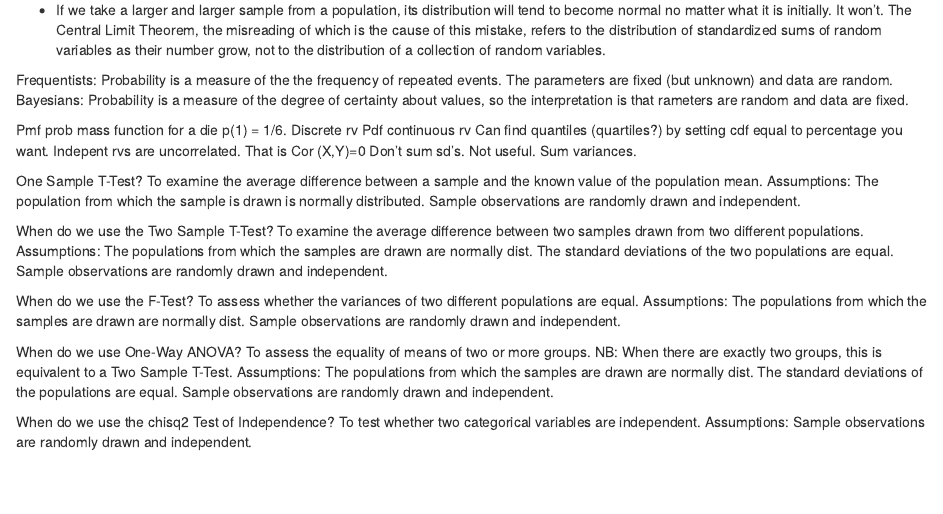
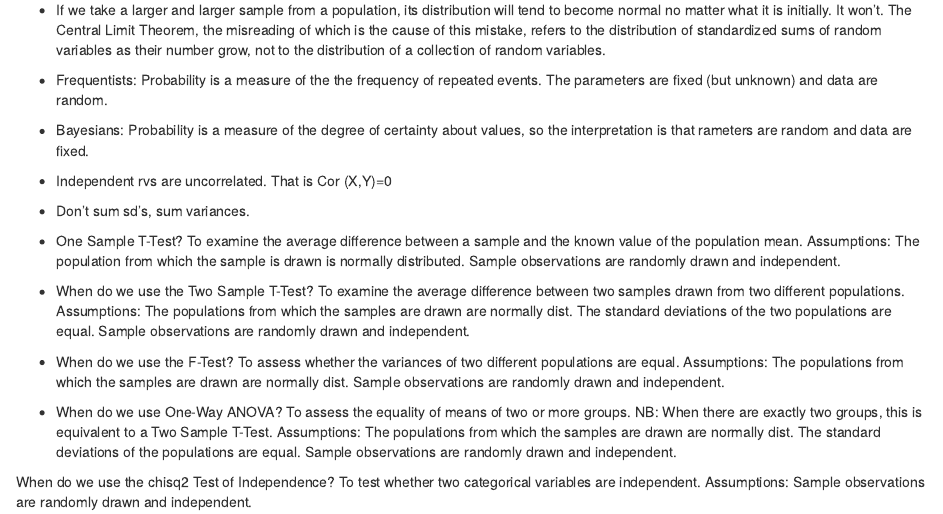
Before and after one commit to AnthonyGachuru/ds-notebook, an R Markdown document (other/stats.Rmd): the page in a window 1100 px wide, from 660 px down. Rendered offline with R 4.5, knitr and Pandoc, with nearby package versions.

Commit message:
Update stats.Rmd

```diff
--- a/other/stats.Rmd
+++ b/other/stats.Rmd
@@ -41,21 +41,20 @@ different populations. Assumes the populations from which the samples are drawn
 
 * If we take a larger and larger sample from a population, its distribution will tend to become normal no matter what it is initially. It won't. The Central Limit Theorem, the misreading of which is the cause of this mistake, refers to the distribution of standardized sums of random variables as their number grow, not to the distribution of a collection of random variables.
 
-Frequentists: Probability is a measure of the the frequency of repeated events. The parameters are fixed (but unknown) and data are random.
-Bayesians: Probability is a measure of the degree of certainty about values, so the interpretation is that rameters are random and data are fixed.
+* Frequentists: Probability is a measure of the the frequency of repeated events. The parameters are fixed (but unknown) and data are random.
 
-Pmf prob mass function for a die p(1) = 1/6. Discrete rv
-Pdf continuous rv
-Can find quantiles (quartiles?) by setting cdf equal to percentage you want.
-Indepent rvs are uncorrelated. That is Cor (X,Y)=0
-Don’t sum sd’s. Not useful. Sum variances.
+* Bayesians: Probability is a measure of the degree of certainty about values, so the interpretation is that rameters are random and data are fixed.
 
-One Sample T-Test? To examine the average difference between a sample and the known value of the population mean. Assumptions: The population from which the sample is drawn is normally distributed. Sample observations are randomly drawn and independent.
+* Independent rvs are uncorrelated. That is Cor (X,Y)=0
 
-When do we use the Two Sample T-Test? To examine the average difference between two samples drawn from two different populations. Assumptions: The populations from which the samples are drawn are normally dist. The standard deviations of the two populations are equal. Sample observations are randomly drawn and independent.
+* Don’t sum sd’s, sum variances.
 
-When do we use the F-Test? To assess whether the variances of two different populations are equal. Assumptions: The populations from which the samples are drawn are normally dist. Sample observations are randomly drawn and independent.
+* One Sample T-Test? To examine the average difference between a sample and the known value of the population mean. Assumptions: The population from which the sample is drawn is normally distributed. Sample observations are randomly drawn and independent.
 
-When do we use One-Way ANOVA?  To assess the equality of means of two or more groups. NB: When there are exactly two groups, this is equivalent to a Two Sample T-Test. Assumptions: The populations from which the samples are drawn are normally dist.  The standard deviations of the populations are equal. Sample observations are randomly drawn and independent.
+* When do we use the Two Sample T-Test? To examine the average difference between two samples drawn from two different populations. Assumptions: The populations from which the samples are drawn are normally dist. The standard deviations of the two populations are equal. Sample observations are randomly drawn and independent.
+
+* When do we use the F-Test? To assess whether the variances of two different populations are equal. Assumptions: The populations from which the samples are drawn are normally dist. Sample observations are randomly drawn and independent.
+
+* When do we use One-Way ANOVA?  To assess the equality of means of two or more groups. NB: When there are exactly two groups, this is equivalent to a Two Sample T-Test. Assumptions: The populations from which the samples are drawn are normally dist.  The standard deviations of the populations are equal. Sample observations are randomly drawn and independent.
 
 When do we use the chisq2 Test of Independence? To test whether two categorical variables are independent. Assumptions: Sample observations are randomly drawn and independent.
```
